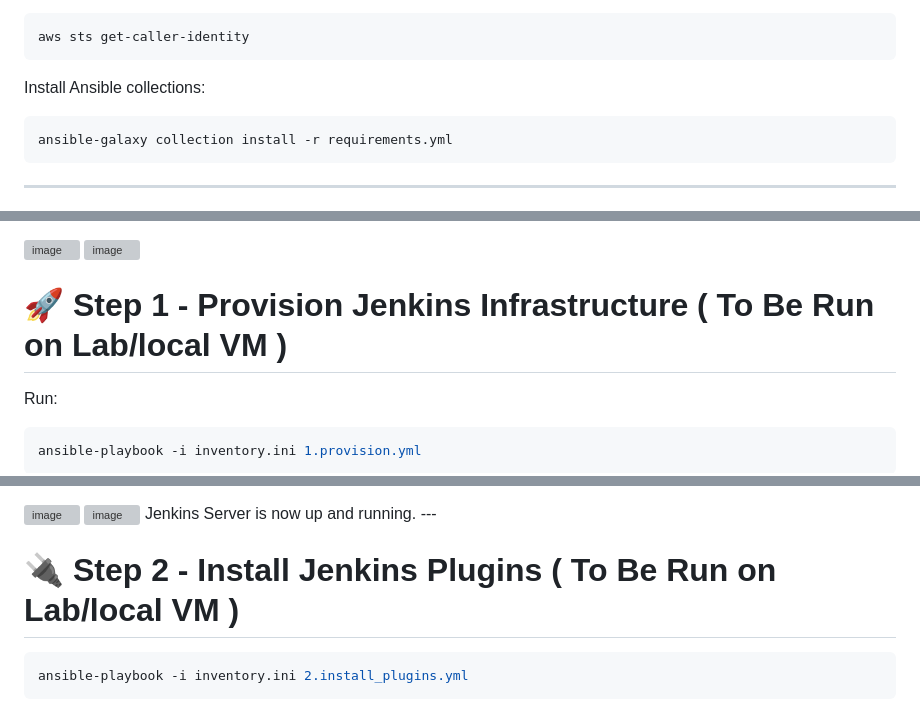
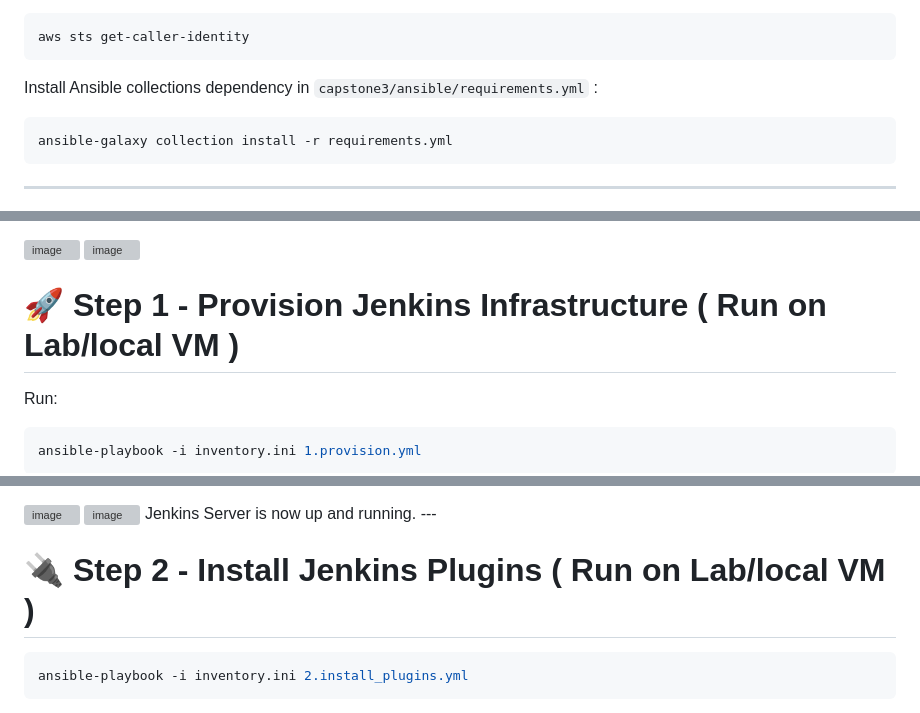
Before and after one commit to saurabhnegi2306/capstone_project3, a Markdown page: README.md, 3 parts joined by grey strips. Drawn GitHub-style; grey boxes are pictures that could not be loaded.

````diff
--- a/README.md
+++ b/README.md
@@ -51,7 +51,7 @@ Verify credentials:
 aws sts get-caller-identity
 ```
 
-Install Ansible collections:
+Install Ansible collections dependency in ```capstone3/ansible/requirements.yml``` :
 
 ```bash
 ansible-galaxy collection install -r requirements.yml
@@ -95,7 +95,7 @@ Click onthe ECR Repo => View Push Commands. These commands are reference command
 <img width="831" height="585" alt="image" src="https://github.com/user-attachments/assets/73181b32-65eb-4442-8f44-45424ac7ed76" />
 
 
-# 🚀 Step 1 - Provision Jenkins Infrastructure ( To Be Run on Lab/local VM )
+# 🚀 Step 1 - Provision Jenkins Infrastructure ( Run on Lab/local VM )
 
 Run:
 
@@ -175,7 +175,7 @@ Create a user or continue with admin.
 Jenkins Server is now up and running.
 ---
 
-# 🔌 Step 2 - Install Jenkins Plugins ( To Be Run on Lab/local VM )
+# 🔌 Step 2 - Install Jenkins Plugins ( Run on Lab/local VM )
 
 ```bash
 ansible-playbook -i inventory.ini 2.install_plugins.yml
````
Also changed, not shown: other parts of README.md (+9 -9 lines).
